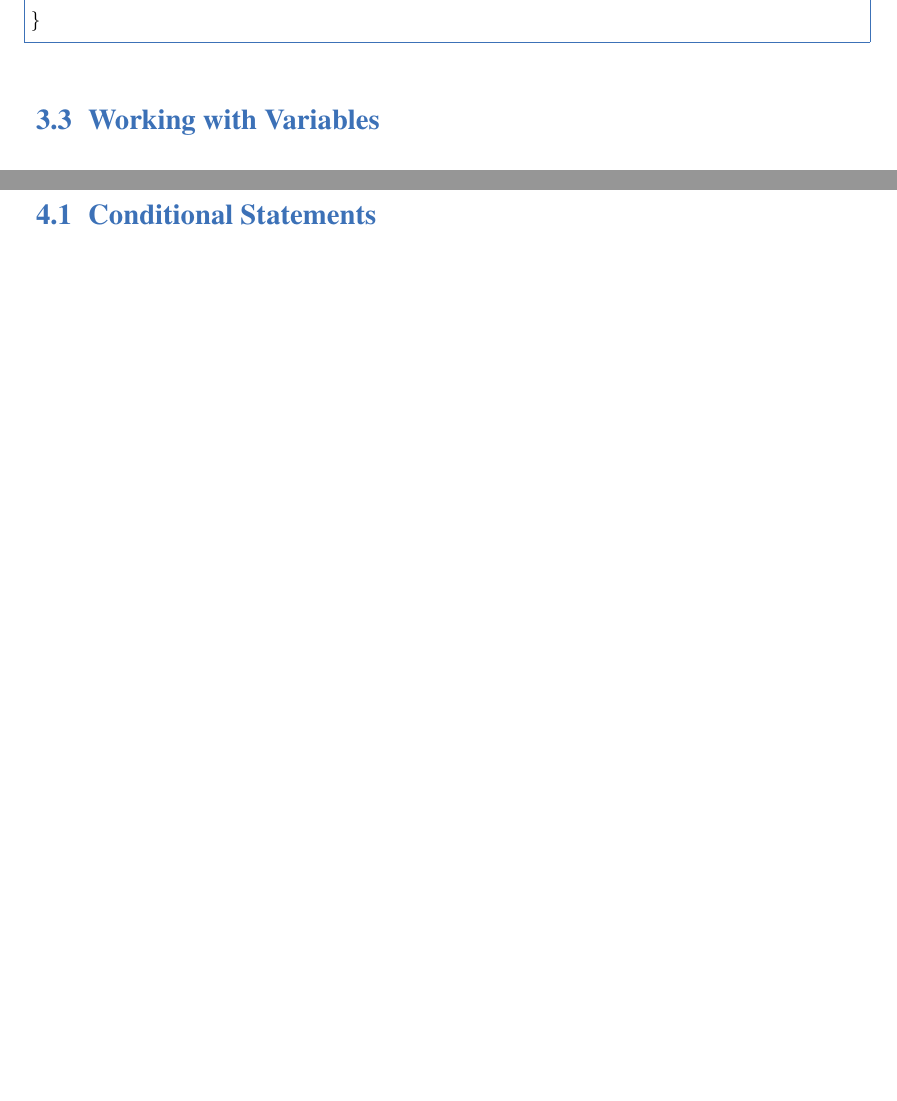
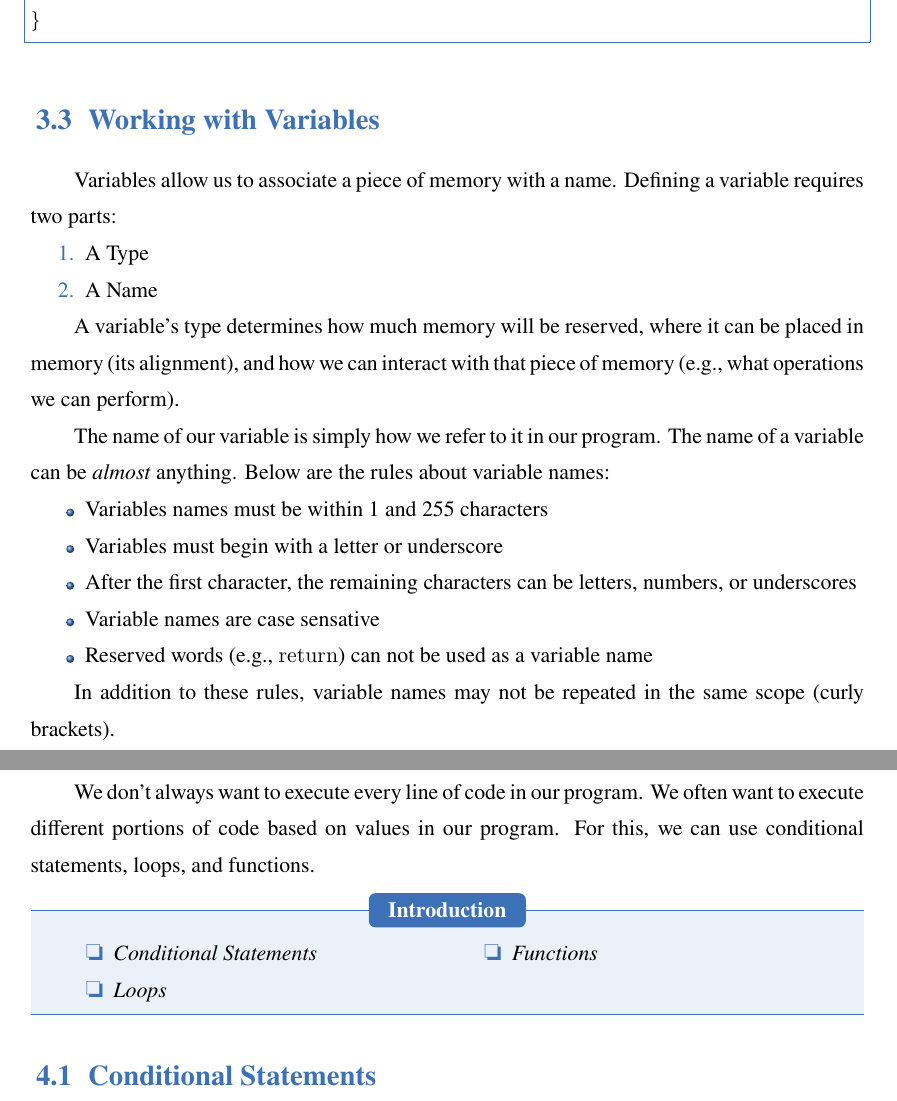
Before and after one commit to CoffeeBeforeArch/cpp_in_detail, a LaTeX thesis (book.tex): two parts of pages 9 and 10 of 13, joined at a grey line, cut so that both start at the same text, the shorter picture padded with empty space. Compiled offline with XeLaTeX; a missing font is replaced by an installed copy or a similar font.

Commit message:
add more text on variables

```diff
--- a/book.tex
+++ b/book.tex
@@ -236,7 +236,36 @@ int main() {
 
 \section{Working with Variables}
 
+Variables allow us to associate a piece of memory with a name. Defining a variable requires two parts:
+
+\begin{enumerate}
+  \item A Type
+  \item A Name
+\end{enumerate}
+
+A variable's type determines how much memory will be reserved, where it can be placed in memory (its alignment), and how we can interact with that piece of memory (e.g., what operations we can perform).
+
+The name of our variable is simply how we refer to it in our program. The name of a variable can be \textit{almost} anything. Below are the rules about variable names:
+
+\begin{itemize}
+  \item Variables names must be within 1 and 255 characters
+  \item Variables must begin with a letter or underscore
+  \item After the first character, the remaining characters can be letters, numbers, or underscores
+  \item Variable names are case sensative
+  \item Reserved words (e.g., \lstinline{return}) can not be used as a variable name
+\end{itemize}
+
+In addition to these rules, variable names may not be repeated in the same scope (curly brackets).
+
 \chapter{Control Flow}
+
+We don't always want to execute every line of code in our program. We often want to execute different portions of code based on values in our program. For this, we can use conditional statements, loops, and functions.
+
+\begin{introduction}
+  \item Conditional Statements
+  \item Loops
+  \item Functions
+\end{introduction}
 
 \section{Conditional Statements}
 
```
